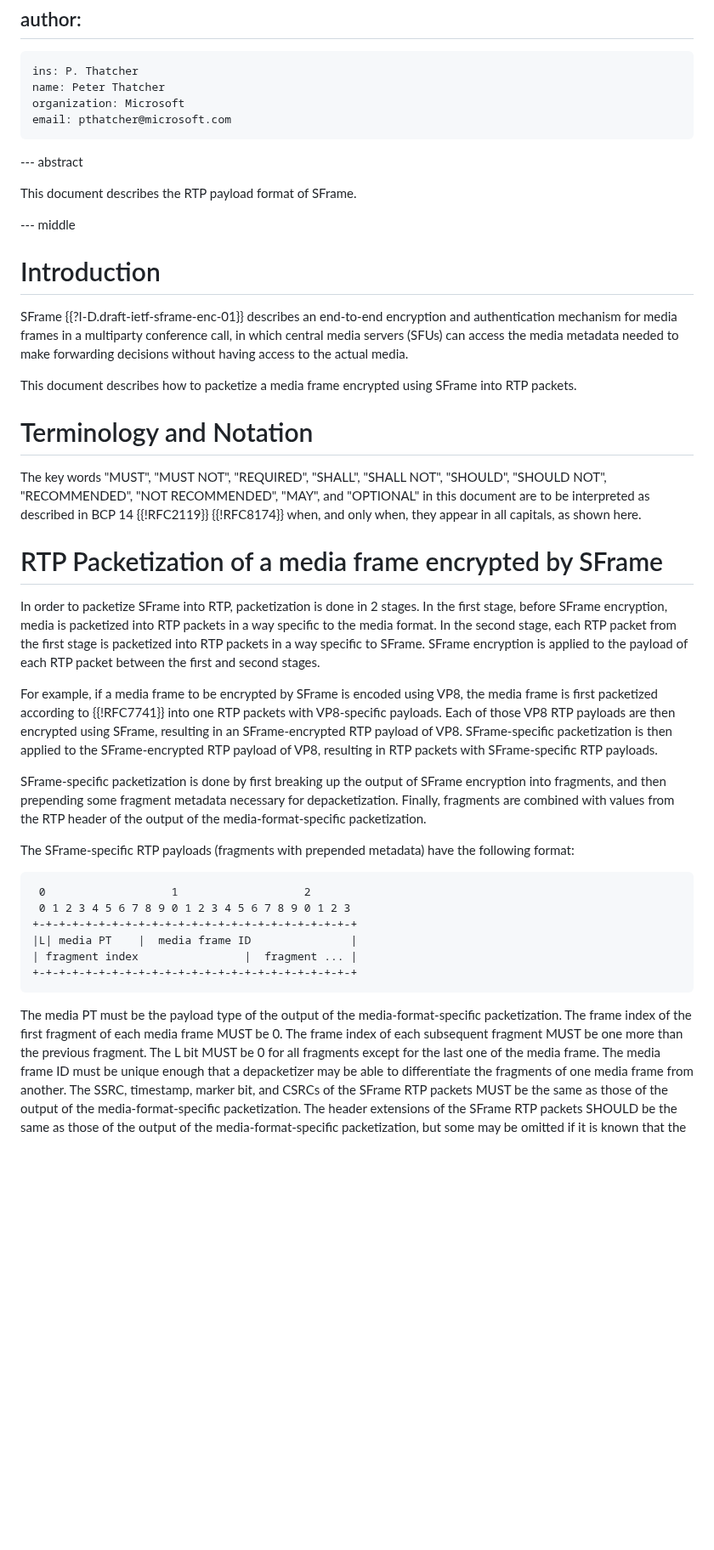
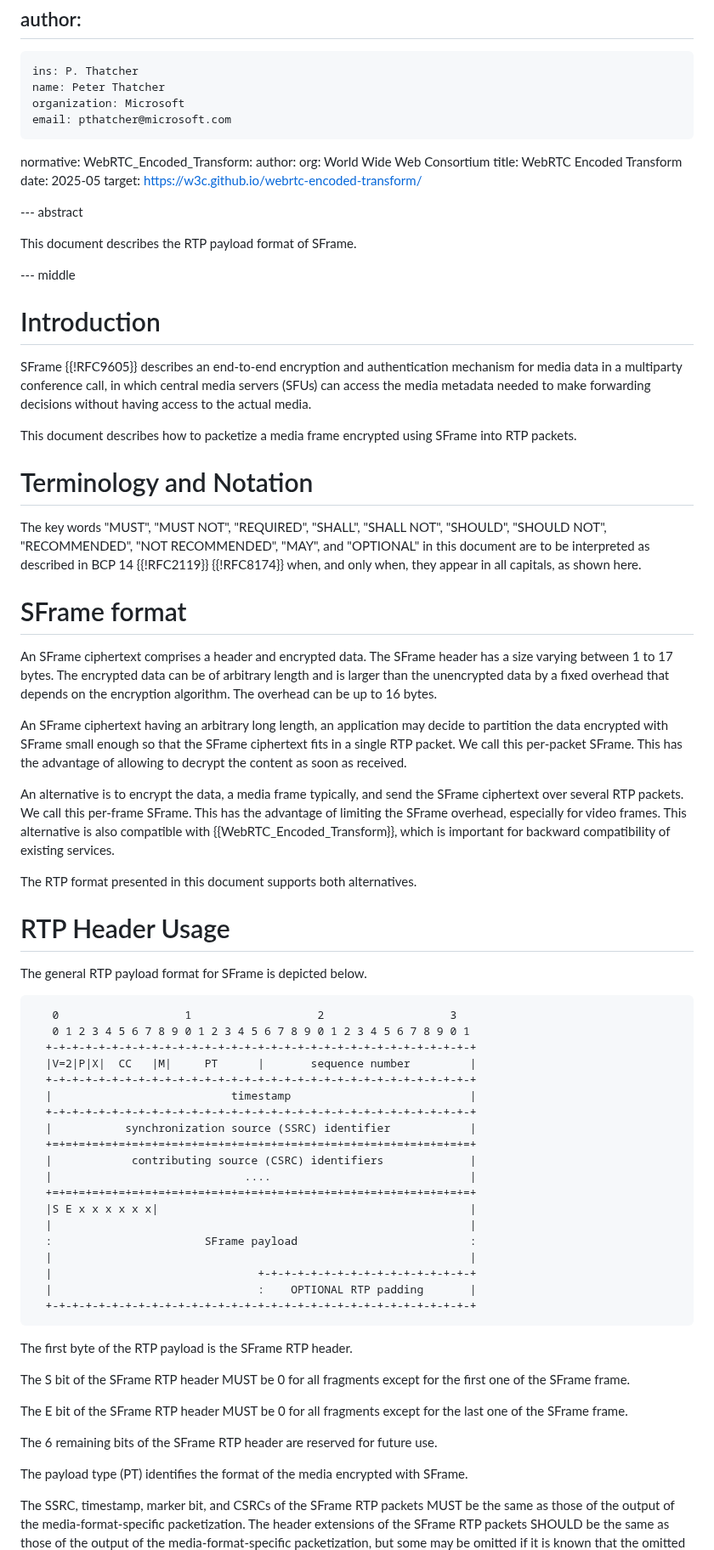
Before and after one commit to youennf/draft-ietf-avtcore-rtp-sframe, a Markdown page: draft-ietf-avtcore-rtp-sframe.md, the part around one of its changes. Shown at 85% size. Drawn GitHub-style; blank space fills up the shorter version.

```diff
--- a/draft-ietf-avtcore-rtp-sframe.md
+++ b/draft-ietf-avtcore-rtp-sframe.md
@@ -27,6 +27,14 @@ author:
     organization: Microsoft
     email: pthatcher@microsoft.com
 
+normative:
+  WebRTC_Encoded_Transform:
+    author:
+      org: World Wide Web Consortium
+    title: WebRTC Encoded Transform
+    date: 2025-05
+    target: https://w3c.github.io/webrtc-encoded-transform/
+
 --- abstract
 
 This document describes the RTP payload format of SFrame.
@@ -35,8 +43,8 @@ This document describes the RTP payload format of SFrame.
 
 # Introduction
 
-SFrame {{?I-D.draft-ietf-sframe-enc-01}} describes an end-to-end encryption and authentication mechanism
-for media frames in a multiparty conference call, in which central media servers (SFUs) can access the
+SFrame {{!RFC9605}} describes an end-to-end encryption and authentication mechanism
+for media data in a multiparty conference call, in which central media servers (SFUs) can access the
 media metadata needed to make forwarding decisions without having access to the actual media.
 
 This document describes how to packetize a media frame encrypted using SFrame into RTP packets.
@@ -48,42 +56,61 @@ The key words "MUST", "MUST NOT", "REQUIRED", "SHALL", "SHALL NOT", "SHOULD",
 document are to be interpreted as described in BCP 14 {{!RFC2119}} {{!RFC8174}}
 when, and only when, they appear in all capitals, as shown here.
 
+# SFrame format
 
-# RTP Packetization of a media frame encrypted by SFrame
+An SFrame ciphertext comprises a header and encrypted data.
+The SFrame header has a size varying between 1 to 17 bytes.
+The encrypted data can be of arbitrary length and is larger than the unencrypted data by a fixed overhead that depends on the encryption algorithm.
+The overhead can be up to 16 bytes.
 
-In order to packetize SFrame into RTP, packetization is done in 2 stages.
-In the first stage, before SFrame encryption, media is packetized into RTP packets in a way specific to the media format.
-In the second stage, each RTP packet from the first stage is packetized into RTP packets in a way specific to SFrame.
-SFrame encryption is applied to the payload of each RTP packet between the first and second stages.
+An SFrame ciphertext having an arbitrary long length, an application may decide to partition the data encrypted with SFrame
+small enough so that the SFrame ciphertext fits in a single RTP packet.
+We call this per-packet SFrame.
+This has the advantage of allowing to decrypt the content as soon as received.
 
-For example, if a media frame to be encrypted by SFrame is encoded using VP8, the media frame is first
-packetized according to {{!RFC7741}} into one RTP packets with VP8-specific payloads.  Each of those
-VP8 RTP payloads are then encrypted using SFrame, resulting in an SFrame-encrypted RTP payload of VP8.
-SFrame-specific packetization is then applied to the SFrame-encrypted RTP payload of VP8, resulting in
-RTP packets with SFrame-specific RTP payloads.
+An alternative is to encrypt the data, a media frame typically, and send the SFrame ciphertext over several RTP packets.
+We call this per-frame SFrame.
+This has the advantage of limiting the SFrame overhead, especially for video frames.
+This alternative is also compatible with {{WebRTC_Encoded_Transform}}, which is important for backward compatibility of existing services.
 
-SFrame-specific packetization is done by first breaking up the output of SFrame encryption
-into fragments, and then prepending some fragment metadata necessary for depacketization.  Finally,
-fragments are combined with values from the RTP header of the output of the media-format-specific
-packetization.
+The RTP format presented in this document supports both alternatives.
 
-The SFrame-specific RTP payloads (fragments with prepended metadata) have the following format:
+# RTP Header Usage
+
+The general RTP payload format for SFrame is depicted below.
 
 ~~~
- 0                   1                   2
- 0 1 2 3 4 5 6 7 8 9 0 1 2 3 4 5 6 7 8 9 0 1 2 3
-+-+-+-+-+-+-+-+-+-+-+-+-+-+-+-+-+-+-+-+-+-+-+-+-+
-|L| media PT    |  media frame ID               |
-| fragment index                |  fragment ... |
-+-+-+-+-+-+-+-+-+-+-+-+-+-+-+-+-+-+-+-+-+-+-+-+-+
+   0                   1                   2                   3
+   0 1 2 3 4 5 6 7 8 9 0 1 2 3 4 5 6 7 8 9 0 1 2 3 4 5 6 7 8 9 0 1
+  +-+-+-+-+-+-+-+-+-+-+-+-+-+-+-+-+-+-+-+-+-+-+-+-+-+-+-+-+-+-+-+-+
+  |V=2|P|X|  CC   |M|     PT      |       sequence number         |
+  +-+-+-+-+-+-+-+-+-+-+-+-+-+-+-+-+-+-+-+-+-+-+-+-+-+-+-+-+-+-+-+-+
+  |                           timestamp                           |
+  +-+-+-+-+-+-+-+-+-+-+-+-+-+-+-+-+-+-+-+-+-+-+-+-+-+-+-+-+-+-+-+-+
+  |           synchronization source (SSRC) identifier            |
+  +=+=+=+=+=+=+=+=+=+=+=+=+=+=+=+=+=+=+=+=+=+=+=+=+=+=+=+=+=+=+=+=+
+  |            contributing source (CSRC) identifiers             |
+  |                             ....                              |
+  +=+=+=+=+=+=+=+=+=+=+=+=+=+=+=+=+=+=+=+=+=+=+=+=+=+=+=+=+=+=+=+=+
+  |S E x x x x x x|                                               |
+  |                                                               |
+  :                       SFrame payload                          :
+  |                                                               |
+  |                               +-+-+-+-+-+-+-+-+-+-+-+-+-+-+-+-+
+  |                               :    OPTIONAL RTP padding       |
+  +-+-+-+-+-+-+-+-+-+-+-+-+-+-+-+-+-+-+-+-+-+-+-+-+-+-+-+-+-+-+-+-+
 ~~~
 
-The media PT must be the payload type of the output of the media-format-specific packetization.
-The frame index of the first fragment of each media frame MUST be 0.
-The frame index of each subsequent fragment MUST be one more than the previous fragment.
-The L bit MUST be 0 for all fragments except for the last one of the media frame.
-The media frame ID must be unique enough that a depacketizer may be able to differentiate
-the fragments of one media frame from another.
+The first byte of the RTP payload is the SFrame RTP header.
+
+The S bit of the SFrame RTP header MUST be 0 for all fragments except for the first one of the SFrame frame.
+
+The E bit of the SFrame RTP header MUST be 0 for all fragments except for the last one of the SFrame frame.
+
+The 6 remaining bits of the SFrame RTP header are reserved for future use.
+
+The payload type (PT) identifies the format of the media encrypted with SFrame.
+
 The SSRC, timestamp, marker bit, and CSRCs of the SFrame RTP packets MUST be the same
 as those of the output of the media-format-specific packetization.
 The header extensions of the SFrame RTP packets SHOULD be the same
```
Also changed, not shown: other parts of draft-ietf-avtcore-rtp-sframe.md (+72 -18 lines).
